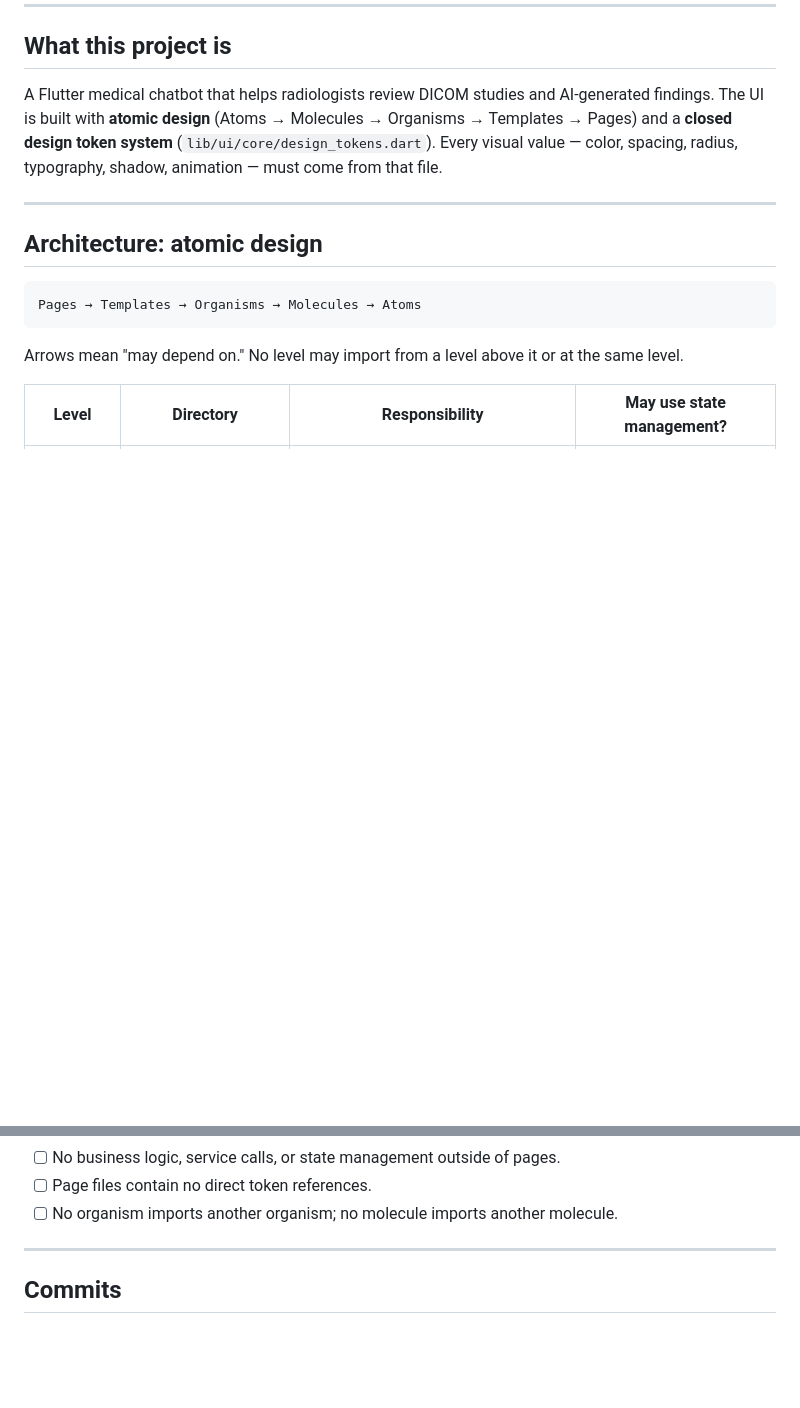
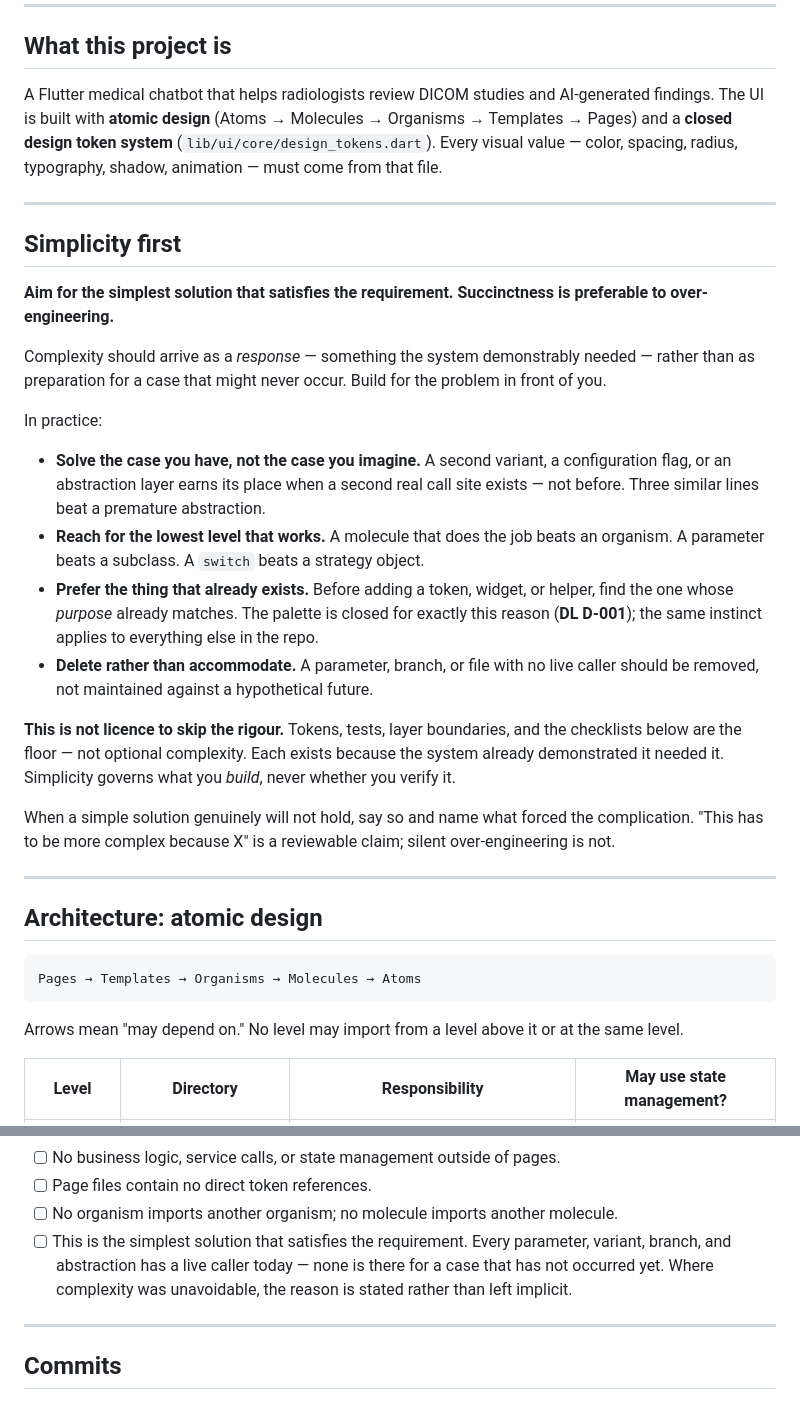
Before and after one commit to mmejiam-eafit/vivamed_ai_chatbot, a Markdown page: AGENTS.md, 2 parts joined by grey strips. Drawn GitHub-style; blank space fills up the shorter version.

Commit message:
:memo: docs: add simplicity as a working standard
Aim for the simplest solution that satisfies the requirement.
Complexity should arrive as a response to something the system
demonstrably needed, not as preparation for a case that might never
occur.

Placed ahead of the specific rules so it frames them rather than
reading as an afterthought, and stated as four checks that can
actually be applied: solve the case you have, reach for the lowest
level that works, prefer what already exists, delete rather than
accommodate. The third generalises what the closed palette already
does for color (D-001) to everything else in the repo.

Two clauses guard against misreading it. In a repo this rigorous,
"prefer simplicity" could be quoted to justify skipping tests,
tokens or layer boundaries, so the section says plainly that those
are the floor - they exist because the system already demonstrated
it needed them, and simplicity governs what you build rather than
whether you verify it. And where complexity is genuinely
unavoidable, naming what forced it makes the claim reviewable;
silent over-engineering is not.

Adds one post-task checklist item, since a principle that is not in
a checklist tends not to survive contact with real work.

```diff
--- a/AGENTS.md
+++ b/AGENTS.md
@@ -7,6 +7,25 @@ This file tells AI coding agents how to behave in this repo. Read it before writ
 ## What this project is
 
 A Flutter medical chatbot that helps radiologists review DICOM studies and AI-generated findings. The UI is built with **atomic design** (Atoms → Molecules → Organisms → Templates → Pages) and a **closed design token system** (`lib/ui/core/design_tokens.dart`). Every visual value — color, spacing, radius, typography, shadow, animation — must come from that file.
+
+---
+
+## Simplicity first
+
+**Aim for the simplest solution that satisfies the requirement. Succinctness is preferable to over-engineering.**
+
+Complexity should arrive as a *response* — something the system demonstrably needed — rather than as preparation for a case that might never occur. Build for the problem in front of you.
+
+In practice:
+
+- **Solve the case you have, not the case you imagine.** A second variant, a configuration flag, or an abstraction layer earns its place when a second real call site exists — not before. Three similar lines beat a premature abstraction.
+- **Reach for the lowest level that works.** A molecule that does the job beats an organism. A parameter beats a subclass. A `switch` beats a strategy object.
+- **Prefer the thing that already exists.** Before adding a token, widget, or helper, find the one whose *purpose* already matches. The palette is closed for exactly this reason (**DL D-001**); the same instinct applies to everything else in the repo.
+- **Delete rather than accommodate.** A parameter, branch, or file with no live caller should be removed, not maintained against a hypothetical future.
+
+**This is not licence to skip the rigour.** Tokens, tests, layer boundaries, and the checklists below are the floor — not optional complexity. Each exists because the system already demonstrated it needed it. Simplicity governs what you *build*, never whether you verify it.
+
+When a simple solution genuinely will not hold, say so and name what forced the complication. "This has to be more complex because X" is a reviewable claim; silent over-engineering is not.
 
 ---
 
@@ -304,6 +323,7 @@ Before marking a task done, verify:
 - [ ] No business logic, service calls, or state management outside of pages.
 - [ ] Page files contain no direct token references.
 - [ ] No organism imports another organism; no molecule imports another molecule.
+- [ ] This is the simplest solution that satisfies the requirement. Every parameter, variant, branch, and abstraction has a live caller today — none is there for a case that has not occurred yet. Where complexity was unavoidable, the reason is stated rather than left implicit.
 
 ---
 
```
